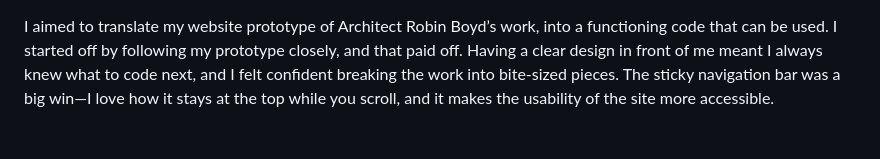
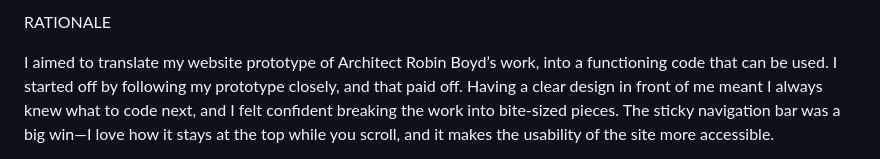
Before and after one commit to u3242876/u3242876_Assignment_3, a Markdown page: README.md, the part around the change. Rendered like a GitHub page.

```diff
--- a/README.md
+++ b/README.md
@@ -1,3 +1,5 @@
+RATIONALE
+
 I aimed to translate my website prototype of Architect Robin Boyd’s work, into a functioning code that can be used. I started off by following my prototype closely, and that paid off. Having a clear design in front of me meant I always knew what to code next, and I felt confident breaking the work into bite-sized pieces. The sticky navigation bar was a big win—I love how it stays at the top while you scroll, and it makes the usability of the site more accessible.
 
 On the flip side, Implementing tables for layout was harder than anticipated; I had to revisit CSS properties repeatedly to maintain correct spacing and responsiveness. The biggest hurdle was the image slider feature that was in my initial prototype. It was an olive-green carousel showcasing Boyd’s diverse portfolio on the homepage. Despite extensive research, I struggled to assemble the multiple interlocking components in a stable, responsive way. After several, I decided to go with a simpler image gallery. While it departs slightly from my original vision, I’m pleased with its clean look.
```
